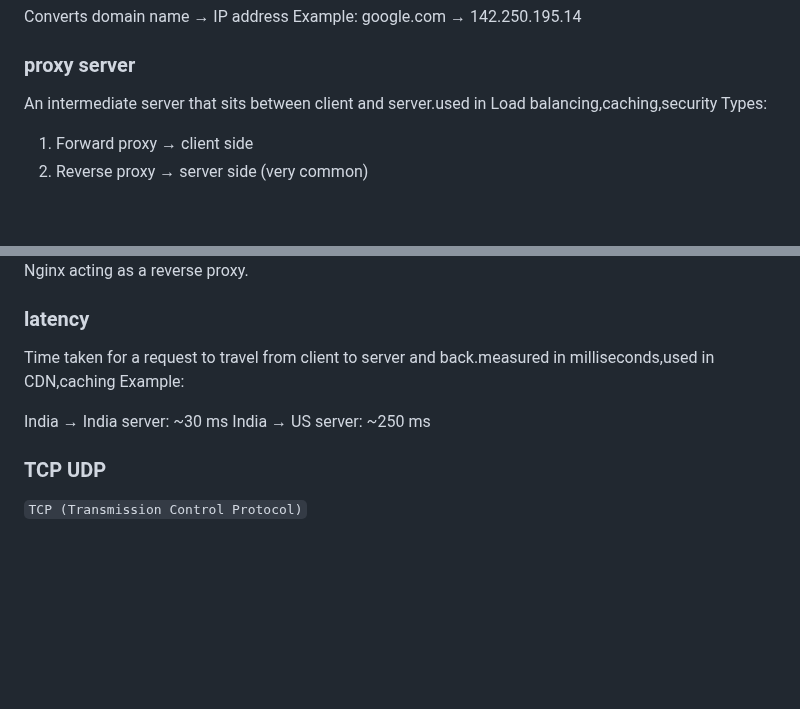
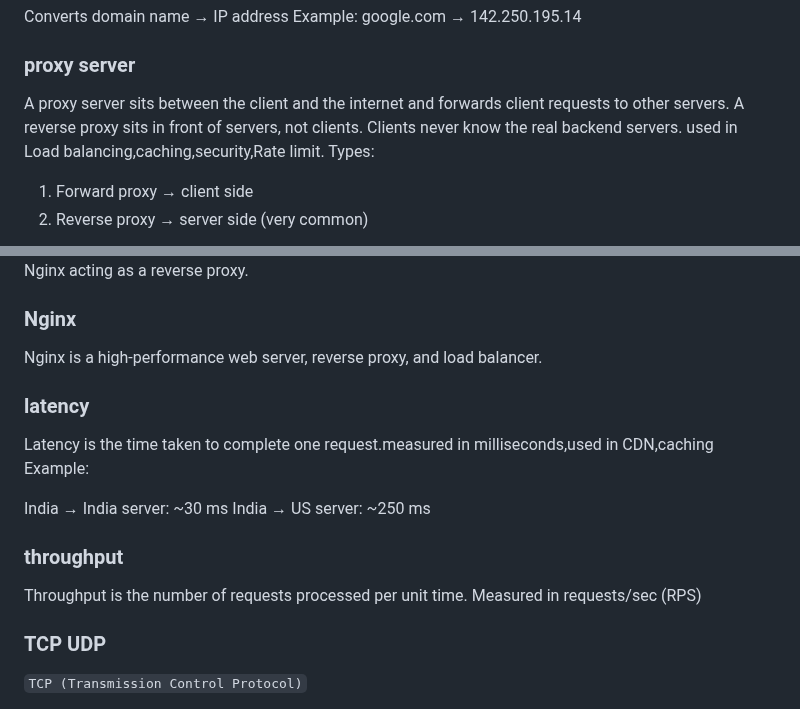
Before and after one commit to SougataMukherjee/interview-kit, a Markdown page: system-designs/network.md, 2 parts joined by grey strips. GitHub-like rendering; blank space fills up the shorter version.

Commit message:
restructure technical notes

```diff
--- a/system-designs/network.md
+++ b/system-designs/network.md
@@ -73,7 +73,9 @@ Example:
 google.com → 142.250.195.14
 
 ### proxy server
-An intermediate server that sits between client and server.used in Load balancing,caching,security
+A proxy server sits between the client and the internet and forwards client requests to other servers.
+A reverse proxy sits in front of servers, not clients. Clients never know the real backend servers.
+used in Load balancing,caching,security,Rate limit.
 Types:
 1. Forward proxy → client side
 2. Reverse proxy → server side (very common)
@@ -81,13 +83,19 @@ Types:
 Example:
 Nginx acting as a reverse proxy.
 
+### Nginx
+Nginx is a high‑performance web server, reverse proxy, and load balancer.
+
+
 ### latency
-Time taken for a request to travel from client to server and back.measured in milliseconds,used in CDN,caching
+Latency is the time taken to complete one request.measured in milliseconds,used in CDN,caching
 Example:
 
 India → India server: ~30 ms
 India → US server: ~250 ms
-
+### throughput
+Throughput is the number of requests processed per unit time.
+Measured in requests/sec (RPS)
 
 ### TCP UDP
 `TCP (Transmission Control Protocol)`
```
Also changed, not shown: system-designs/database.md (+8 -0 lines), system-designs/img/kafka2.png (added).
